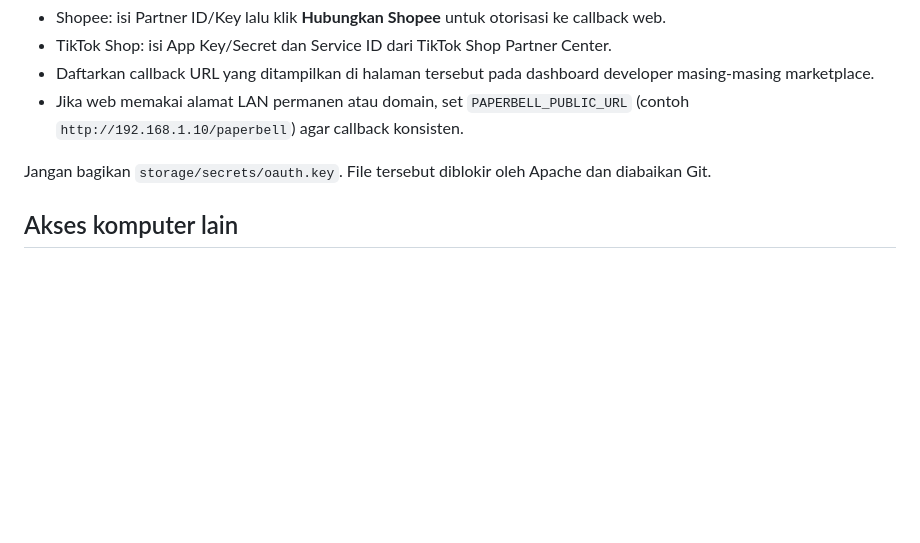
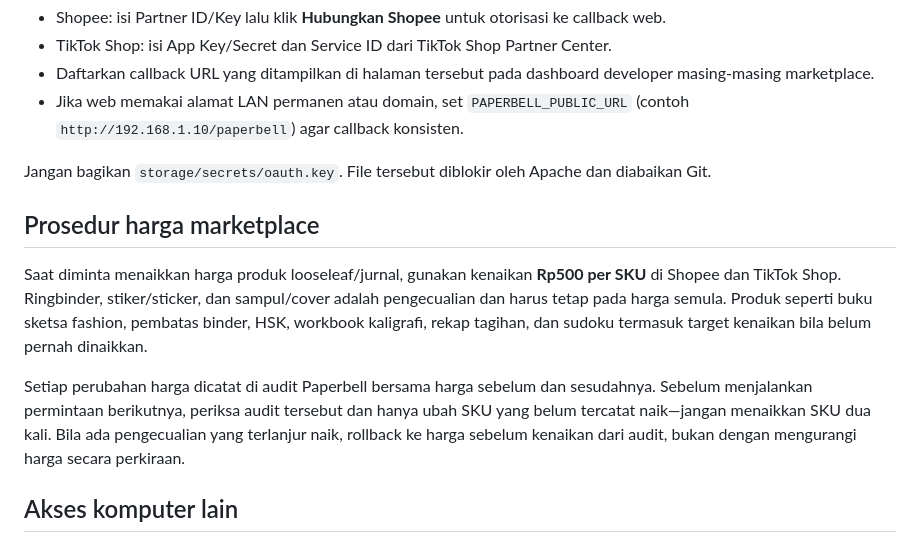
Before and after one commit to HermanTaniwan/paperbellV2, a Markdown page: README.md, the part around the change. Rendered like a GitHub page; blank space fills up the shorter version.

Commit message:
Document marketplace price update procedure

```diff
--- a/README.md
+++ b/README.md
@@ -115,6 +115,12 @@ Buka **Koneksi Marketplace** dari sidebar. Credential aplikasi dan token disimpa
 
 Jangan bagikan `storage/secrets/oauth.key`. File tersebut diblokir oleh Apache dan diabaikan Git.
 
+## Prosedur harga marketplace
+
+Saat diminta menaikkan harga produk looseleaf/jurnal, gunakan kenaikan **Rp500 per SKU** di Shopee dan TikTok Shop. Ringbinder, stiker/sticker, dan sampul/cover adalah pengecualian dan harus tetap pada harga semula. Produk seperti buku sketsa fashion, pembatas binder, HSK, workbook kaligrafi, rekap tagihan, dan sudoku termasuk target kenaikan bila belum pernah dinaikkan.
+
+Setiap perubahan harga dicatat di audit Paperbell bersama harga sebelum dan sesudahnya. Sebelum menjalankan permintaan berikutnya, periksa audit tersebut dan hanya ubah SKU yang belum tercatat naik—jangan menaikkan SKU dua kali. Bila ada pengecualian yang terlanjur naik, rollback ke harga sebelum kenaikan dari audit, bukan dengan mengurangi harga secara perkiraan.
+
 ## Akses komputer lain
 
 Pastikan komputer berada di jaringan yang sama, Apache diizinkan pada Windows Firewall, lalu buka `http://IP-KOMPUTER-UTAMA/paperbell/`. Komputer utama dan print worker harus tetap menyala untuk pencetakan. Aplikasi Paperbell desktop tidak diperlukan oleh runtime web.
```
